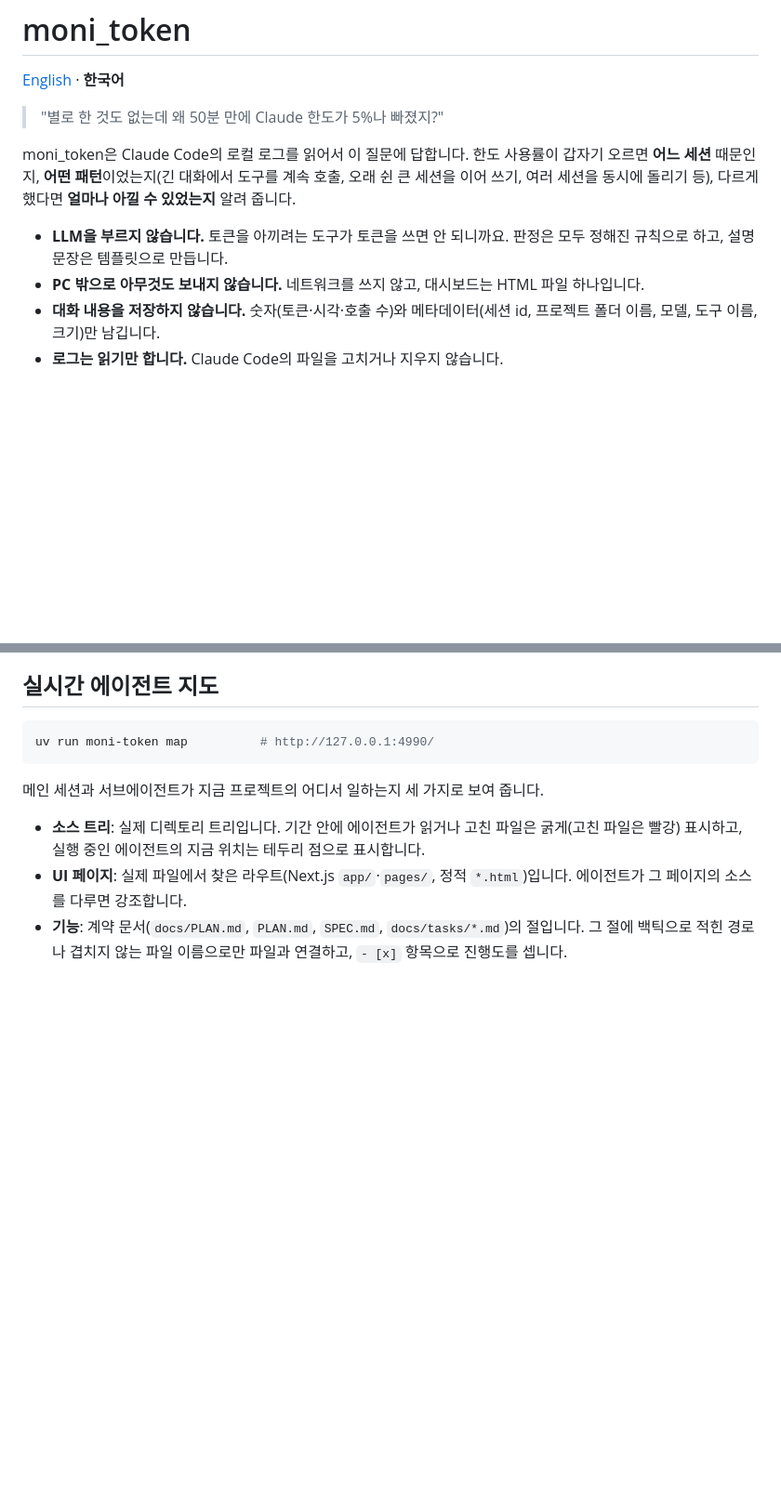
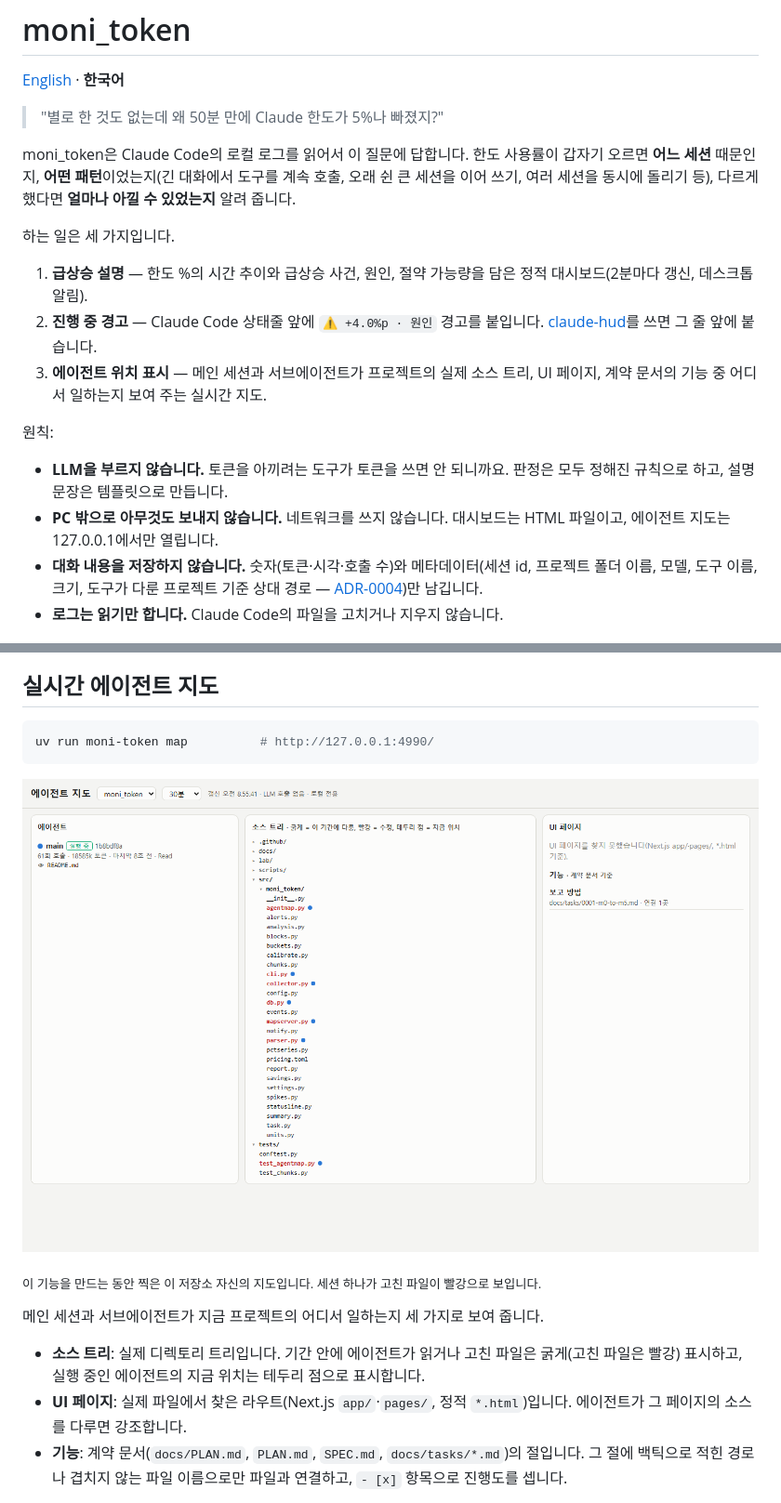
Before and after one commit to reddol18/moni_token, a Markdown page: README.ko.md, 2 parts joined by grey strips. Shown at 93% size. GitHub-like rendering; pictures changed too: docs/img/agent-map.png (added); blank space fills up the shorter version.

Commit message:
README: overview of the three features, claude-hud and agents-observe comparison; v0.2.0
Co-Authored-By: Claude Opus 5.5 <noreply@anthropic.com>

````diff
--- a/README.ko.md
+++ b/README.ko.md
@@ -8,11 +8,23 @@ moni_token은 Claude Code의 로컬 로그를 읽어서 이 질문에 답합니
 **어떤 패턴**이었는지(긴 대화에서 도구를 계속 호출, 오래 쉰 큰 세션을 이어 쓰기, 여러 세션을 동시에 돌리기 등),
 다르게 했다면 **얼마나 아낄 수 있었는지** 알려 줍니다.
 
+하는 일은 세 가지입니다.
+
+1. **급상승 설명** — 한도 %의 시간 추이와 급상승 사건, 원인, 절약 가능량을 담은 정적 대시보드(2분마다 갱신,
+   데스크톱 알림).
+2. **진행 중 경고** — Claude Code 상태줄 앞에 `⚠ +4.0%p · 원인` 경고를 붙입니다.
+   [claude-hud](https://github.com/jarrodwatts/claude-hud)를 쓰면 그 줄 앞에 붙습니다.
+3. **에이전트 위치 표시** — 메인 세션과 서브에이전트가 프로젝트의 실제 소스 트리, UI 페이지, 계약 문서의 기능 중
+   어디서 일하는지 보여 주는 실시간 지도.
+
+원칙:
+
 - **LLM을 부르지 않습니다.** 토큰을 아끼려는 도구가 토큰을 쓰면 안 되니까요. 판정은 모두 정해진 규칙으로 하고,
   설명 문장은 템플릿으로 만듭니다.
-- **PC 밖으로 아무것도 보내지 않습니다.** 네트워크를 쓰지 않고, 대시보드는 HTML 파일 하나입니다.
+- **PC 밖으로 아무것도 보내지 않습니다.** 네트워크를 쓰지 않습니다. 대시보드는 HTML 파일이고, 에이전트 지도는
+  127.0.0.1에서만 열립니다.
 - **대화 내용을 저장하지 않습니다.** 숫자(토큰·시각·호출 수)와 메타데이터(세션 id, 프로젝트 폴더 이름, 모델,
-  도구 이름, 크기)만 남깁니다.
+  도구 이름, 크기, 도구가 다룬 프로젝트 기준 상대 경로 — [ADR-0004](docs/adr/0004-agent-map-paths-and-server.md))만 남깁니다.
 - **로그는 읽기만 합니다.** Claude Code의 파일을 고치거나 지우지 않습니다.
 
 ![moni_token 대시보드](docs/img/dashboard.png)
@@ -136,6 +151,10 @@ uv run moni-token observe --session 49 --session-reset "2026-10-07 02:30" --week
 uv run moni-token map          # http://127.0.0.1:4990/
 ```
 
+![실시간 에이전트 지도](docs/img/agent-map.png)
+
+<sub>이 기능을 만드는 동안 찍은 이 저장소 자신의 지도입니다. 세션 하나가 고친 파일이 빨강으로 보입니다.</sub>
+
 메인 세션과 서브에이전트가 지금 프로젝트의 어디서 일하는지 세 가지로 보여 줍니다.
 
 - **소스 트리**: 실제 디렉토리 트리입니다. 기간 안에 에이전트가 읽거나 고친 파일은 굵게(고친 파일은 빨강) 표시하고,
````
Also changed, not shown: other parts of README.ko.md (+4 -1 lines), README.md (+22 -3 lines), 3 other files.
